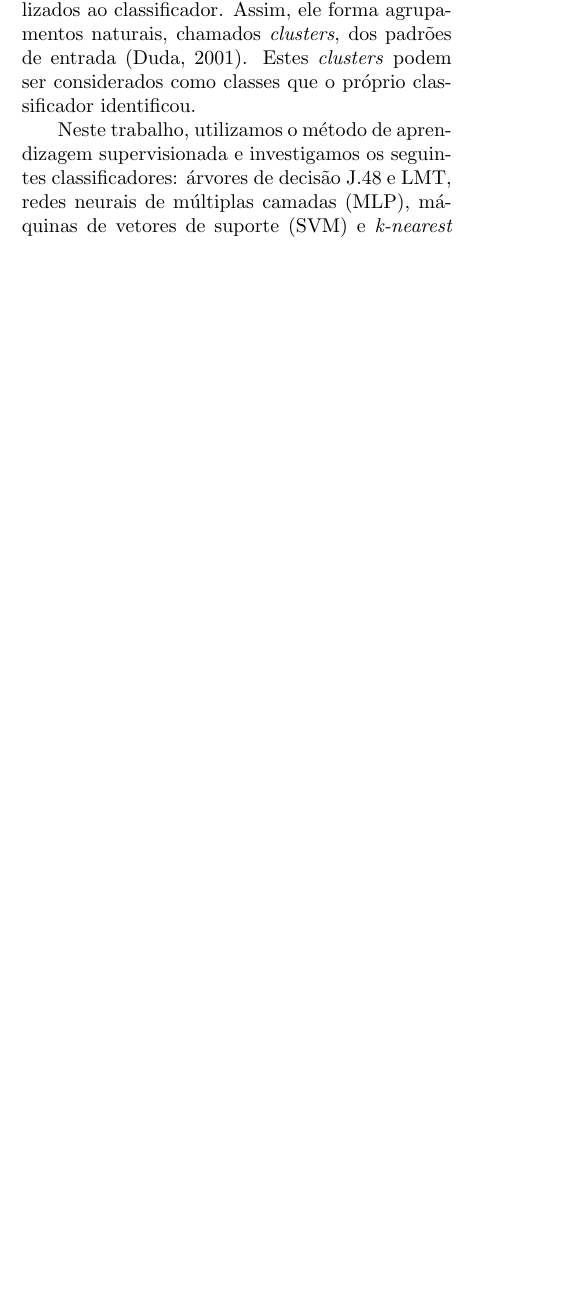
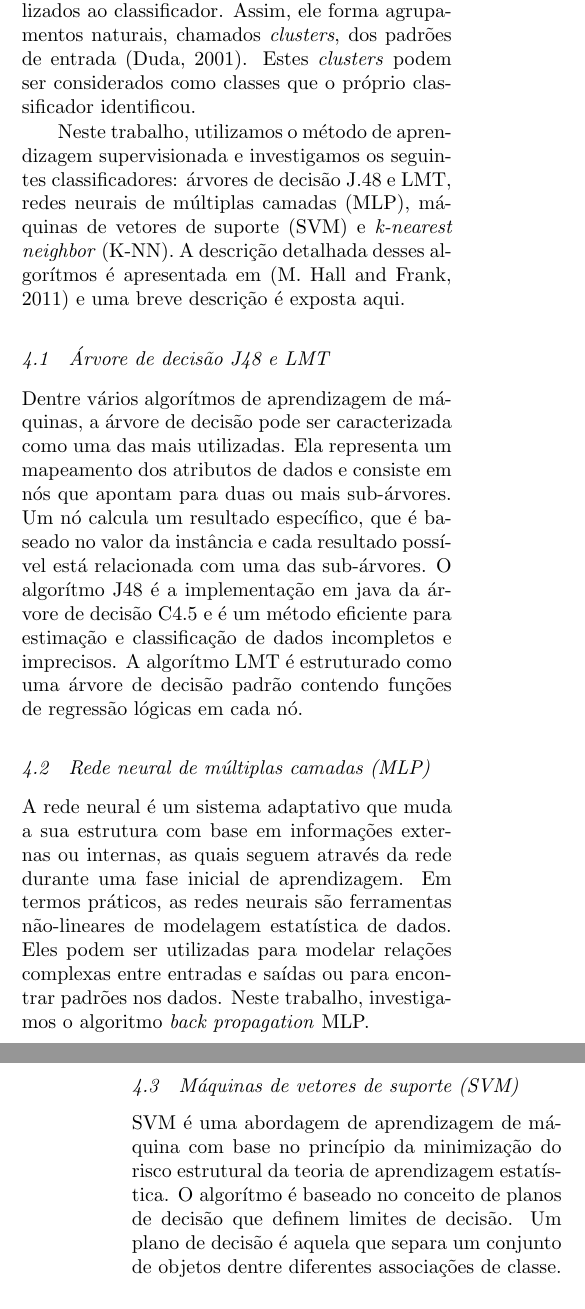
Before and after one commit to eniosilva/rt_linseCap3-, a LaTeX document (cba02.tex): part of one column of page 5 of 7 before the commit and two parts of the columns of pages 5 and 6 of 7 after it, the two joined at a grey line, cut so that both start at the same text, the shorter picture padded with empty space. Compiled offline with pdfLaTeX; the source files are stored in an older character set and shown here as Unicode.

Commit message:
[15-08-24] Treinamento e Resultados...

```diff
--- a/cba02.tex
+++ b/cba02.tex
@@ -318,7 +318,15 @@ Em uma tarefa de classificação fonética, o objetivo central é observar uma a
 
 Na fase de treinamento, o processo de ``aprendizagem`` do classificador é realizado através de conjuntos de amostras de treino, que apresentam atributos característicos para cada classe fonética. Independente se o sistema está em fase de treinamento ou de testes, o \textit{front-end} está sempre presente, para obter os atributos que servirão de entrada para o classificador.
 
-Existem duas formas de se treinar um classificador: o aprendizado supervisionado e o aprendizado não-supervisionado. No primeiro, é fornecido um rótulo para cada classe durante a fase de treinamento, para ajudar o classificador a distinguir as características de cada classe. No segundo, apenas os exemplos de treinamento são disponibilizados ao classificador. Assim, ele forma agrupamentos naturais, chamados \textit{clusters}, dos padrões de entrada \cite{duda2001}. Estes \textit{clusters} podem ser considerados como classes que o próprio classificador identificou. %É óbvio que neste caso, se houver imprecisões nos dados de entrada, o desempenho da classificação será prejudicado.
+Existem duas formas de se treinar um classificador: o aprendizado supervisionado e o aprendizado não-supervisionado. No primeiro, é fornecido um rótulo para cada classe durante a fase de treinamento, para ajudar o classificador a distinguir as características de cada classe. No segundo, apenas os exemplos de treinamento são disponibilizados ao classificador. Assim, ele forma agrupamentos naturais, chamados \textit{clusters}, dos padrões de entrada \cite{duda2001}. Estes \textit{clusters} podem ser considerados como classes que o próprio classificador identificou.
 
-Neste trabalho, utilizamos o método de aprendizagem supervisionada e investigamos os seguintes classificadores: árvores de decisão J.48 e LMT, redes neurais de múltiplas camadas (MLP), máquinas de vetores de suporte (SVM) e \textit{k-nearest neighbor} (K-NN). Detalhes e configurações são descritos na Tabela \ref{TebelaClassificadores}
+Neste trabalho, utilizamos o método de aprendizagem supervisionada e investigamos os seguintes classificadores: árvores de decisão J.48 e LMT, redes neurais de múltiplas camadas (MLP), máquinas de vetores de suporte (SVM) e \textit{k-nearest neighbor} (K-NN). A descrição detalhada desses algorítmos é apresentada em \cite{bookweka} e uma breve descrição é exposta aqui.
 
+\subsection{Árvore de decisão J48 e LMT}
+Dentre vários algorítmos de aprendizagem de máquinas, a árvore de decisão pode ser caracterizada como uma das mais utilizadas. Ela representa um mapeamento dos atributos de dados e consiste em nós que apontam para duas ou mais sub-árvores. Um nó calcula um resultado específico, que é baseado no valor da instância e cada resultado possível está relacionada com uma das sub-árvores. O algorítmo J48 é a implementação em java da árvore de decisão C4.5 e é um método eficiente para estimação e classificação de dados incompletos e imprecisos. A algorítmo LMT é estruturado como uma árvore de decisão padrão contendo funções de regressão lógicas em cada nó.
+
+\subsection{Rede neural de múltiplas camadas (MLP)}
+A rede neural é um sistema adaptativo que muda a sua estrutura com base em informações externas ou internas, as quais seguem através da rede durante uma fase inicial de aprendizagem. Em termos práticos, as redes neurais são ferramentas não-lineares de modelagem estatística de dados. Eles podem ser utilizadas para modelar relações complexas entre entradas e saídas ou para encontrar padrões nos dados. Neste trabalho, investigamos o algoritmo \textit{back propagation} MLP.
+
+\subsection{Máquinas de vetores de suporte (SVM)}
+SVM é uma abordagem de aprendizagem de máquina com base no princípio da minimização do risco estrutural da teoria de aprendizagem estatística. O algorítmo é baseado no conceito de planos de decisão que definem limites de decisão. Um plano de decisão é aquela que separa um conjunto de objetos dentre diferentes associações de classe.
@@ -336,5 +351,4 @@ Neste trabalho, utilizamos o método de aprendizagem supervisionada e investigam
   \end{center}
 \end{table}
 
-\subsection{Treinamento de Classificadores}
-Para se implementar uma tarefa de classificação fonética e possibilitar o treinamento do classificador, torna-se necessária uma base de dados acústica onde cada sinal de referência é caracterizado por uma série de atributos que descrevem suas características fonéticas. Para atender tais requisitos, utilizou-se aqui o \textit{corpora} de fala disponibilizados em \cite{GrupoFalaBrasil} e \cite{YnogutiSBrT2008}. Também foi o utilizado a plataforma de código livre Weka.
+\subsection{Arquitetura de Classificação}
```
Also changed, not shown: cba02.tex (22 more changed lines).
